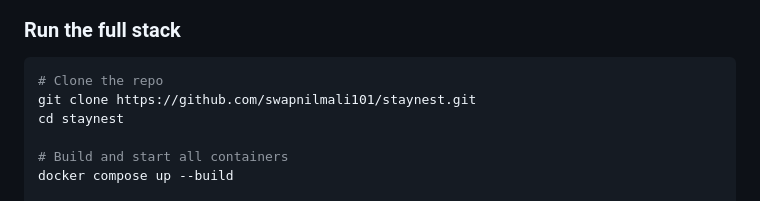
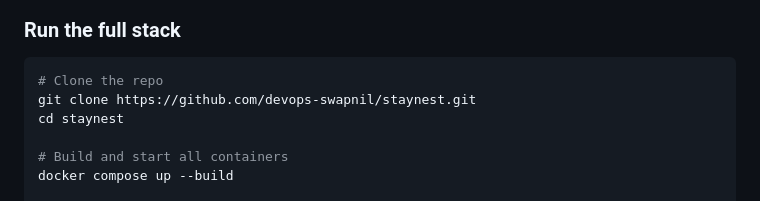
Before and after one commit to smtekstak/staynest, a Markdown page: README.md, the part around one of its changes. Rendered like a GitHub page.

````diff
--- a/README.md
+++ b/README.md
@@ -75,7 +75,7 @@ staynest/
 
 ```bash
 # Clone the repo
-git clone https://github.com/swapnilmali101/staynest.git
+git clone https://github.com/devops-swapnil/staynest.git
 cd staynest
 
 # Build and start all containers
````
Also changed, not shown: other parts of README.md (+1 -1 lines).
